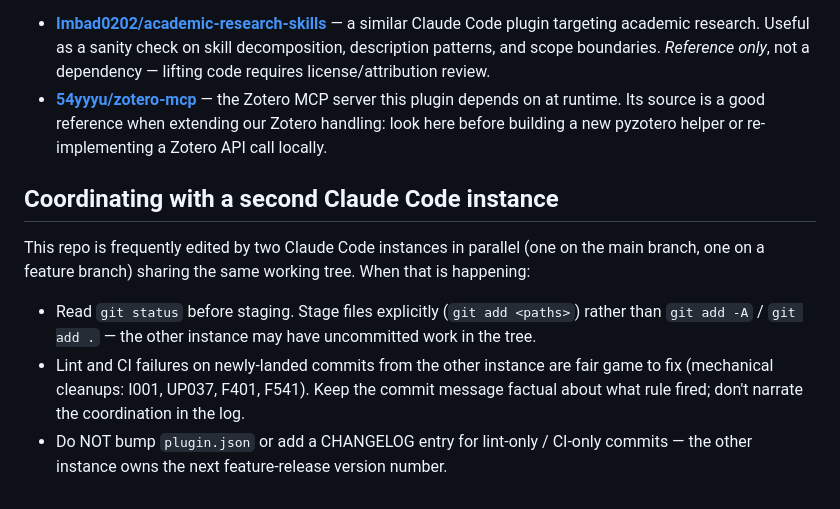
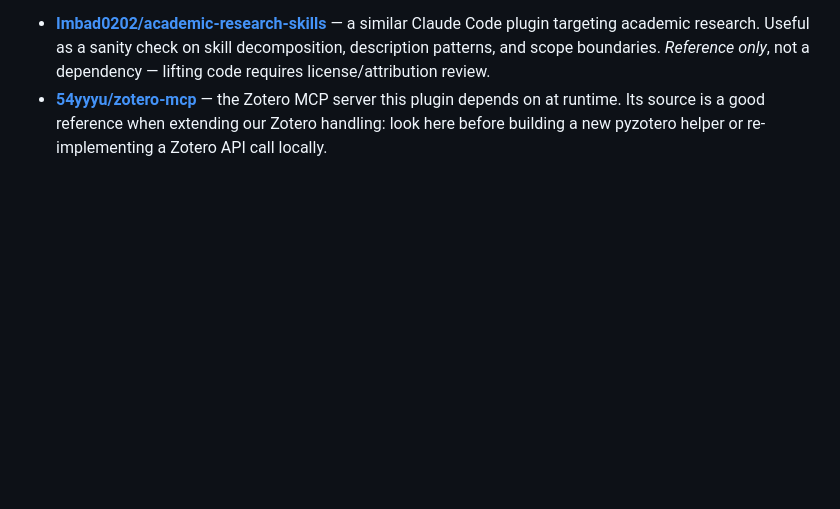
Before and after one commit to mronkko/claude-academic-research, a Markdown page: CLAUDE.md, the part around the change. Drawn GitHub-style; blank space fills up the shorter version.

Commit message:
Editing with two Claude codes was an exception. It has been removed from CLAUDE.md

```diff
--- a/CLAUDE.md
+++ b/CLAUDE.md
@@ -66,11 +66,3 @@ When designing a new skill, pipeline module, or workflow, check these first —
 
 - **[Imbad0202/academic-research-skills](https://github.com/Imbad0202/academic-research-skills)** — a similar Claude Code plugin targeting academic research. Useful as a sanity check on skill decomposition, description patterns, and scope boundaries. *Reference only*, not a dependency — lifting code requires license/attribution review.
 - **[54yyyu/zotero-mcp](https://github.com/54yyyu/zotero-mcp)** — the Zotero MCP server this plugin depends on at runtime. Its source is a good reference when extending our Zotero handling: look here before building a new pyzotero helper or re-implementing a Zotero API call locally.
-
-## Coordinating with a second Claude Code instance
-
-This repo is frequently edited by two Claude Code instances in parallel (one on the main branch, one on a feature branch) sharing the same working tree. When that is happening:
-
-- Read `git status` before staging. Stage files explicitly (`git add <paths>`) rather than `git add -A` / `git add .` — the other instance may have uncommitted work in the tree.
-- Lint and CI failures on newly-landed commits from the other instance are fair game to fix (mechanical cleanups: I001, UP037, F401, F541). Keep the commit message factual about what rule fired; don't narrate the coordination in the log.
-- Do NOT bump `plugin.json` or add a CHANGELOG entry for lint-only / CI-only commits — the other instance owns the next feature-release version number.
```
